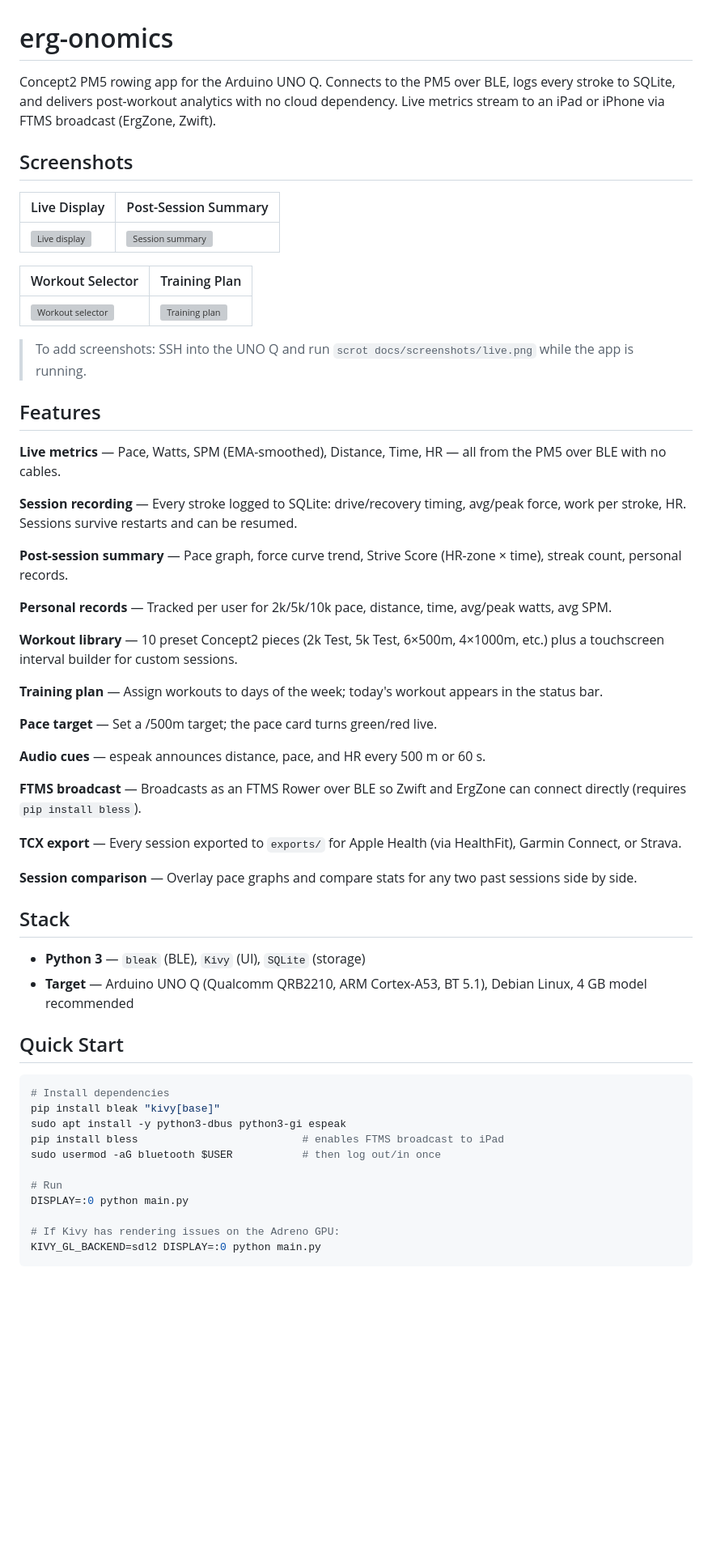
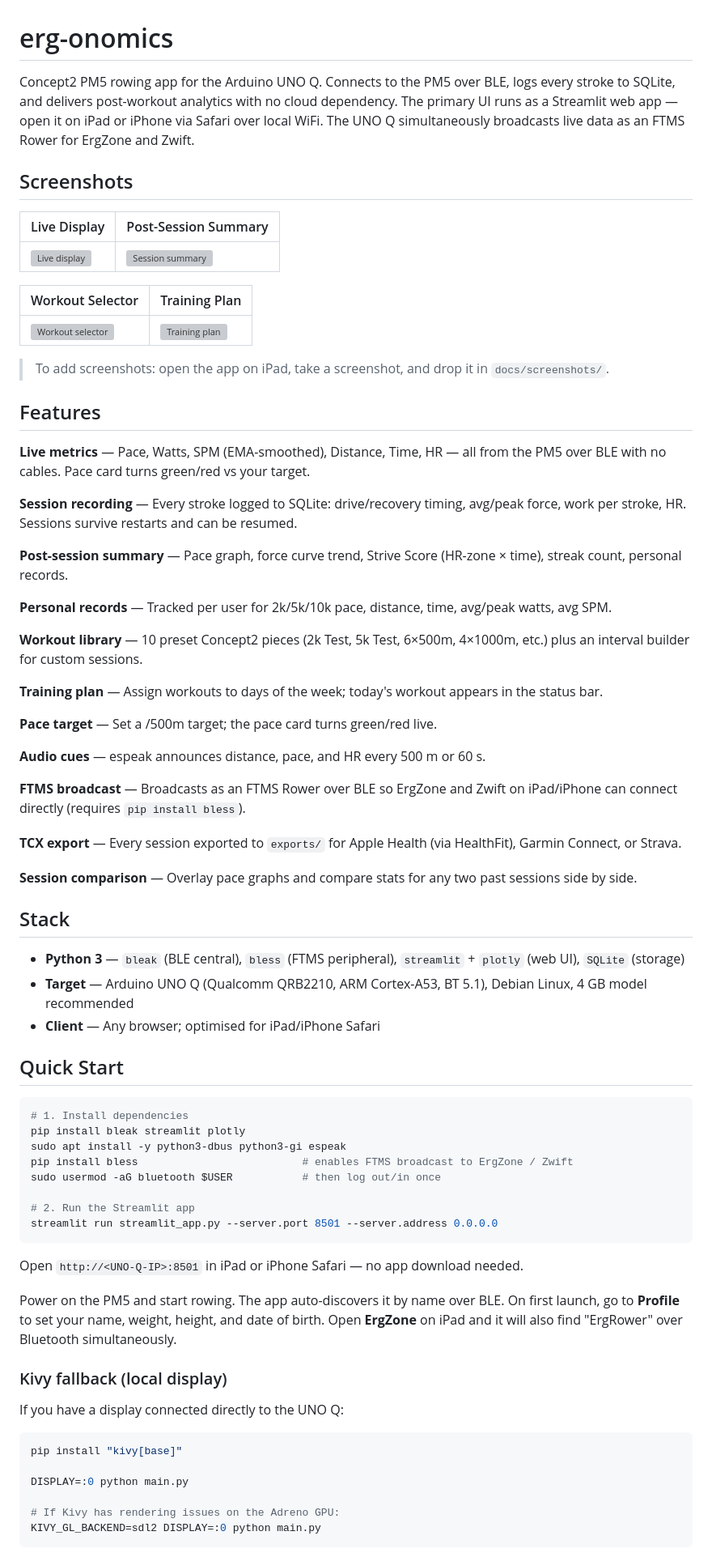
Before and after one commit to Ave13/erg-onomics, a Markdown page: README.md, the part around one of its changes. Shown at 81% size. Rendered like a GitHub page; blank space fills up the shorter version; grey boxes are pictures that could not be loaded.

Commit message:
Update README for Streamlit-primary UI
Streamlit web app on port 8501 is now the primary interface; iPad/iPhone
Safari replaces the local display. Kivy moved to fallback section. Stack
and Quick Start updated to reflect bless, plotly, and streamlit deps.

https://claude.ai/code/session_011DFCczygRBH8tSjZrRFk3E

````diff
--- a/README.md
+++ b/README.md
@@ -1,6 +1,6 @@
 # erg-onomics
 
-Concept2 PM5 rowing app for the Arduino UNO Q. Connects to the PM5 over BLE, logs every stroke to SQLite, and delivers post-workout analytics with no cloud dependency. Live metrics stream to an iPad or iPhone via FTMS broadcast (ErgZone, Zwift).
+Concept2 PM5 rowing app for the Arduino UNO Q. Connects to the PM5 over BLE, logs every stroke to SQLite, and delivers post-workout analytics with no cloud dependency. The primary UI runs as a Streamlit web app — open it on iPad or iPhone via Safari over local WiFi. The UNO Q simultaneously broadcasts live data as an FTMS Rower for ErgZone and Zwift.
 
 ## Screenshots
 
@@ -12,11 +12,11 @@ Concept2 PM5 rowing app for the Arduino UNO Q. Connects to the PM5 over BLE, log
 |---|---|
 | ![Workout selector](docs/screenshots/workouts.png) | ![Training plan](docs/screenshots/plan.png) |
 
-> To add screenshots: SSH into the UNO Q and run `scrot docs/screenshots/live.png` while the app is running.
+> To add screenshots: open the app on iPad, take a screenshot, and drop it in `docs/screenshots/`.
 
 ## Features
 
-**Live metrics** — Pace, Watts, SPM (EMA-smoothed), Distance, Time, HR — all from the PM5 over BLE with no cables.
+**Live metrics** — Pace, Watts, SPM (EMA-smoothed), Distance, Time, HR — all from the PM5 over BLE with no cables. Pace card turns green/red vs your target.
 
 **Session recording** — Every stroke logged to SQLite: drive/recovery timing, avg/peak force, work per stroke, HR. Sessions survive restarts and can be resumed.
 
@@ -24,7 +24,7 @@ Concept2 PM5 rowing app for the Arduino UNO Q. Connects to the PM5 over BLE, log
 
 **Personal records** — Tracked per user for 2k/5k/10k pace, distance, time, avg/peak watts, avg SPM.
 
-**Workout library** — 10 preset Concept2 pieces (2k Test, 5k Test, 6×500m, 4×1000m, etc.) plus a touchscreen interval builder for custom sessions.
+**Workout library** — 10 preset Concept2 pieces (2k Test, 5k Test, 6×500m, 4×1000m, etc.) plus an interval builder for custom sessions.
 
 **Training plan** — Assign workouts to days of the week; today's workout appears in the status bar.
 
@@ -32,7 +32,7 @@ Concept2 PM5 rowing app for the Arduino UNO Q. Connects to the PM5 over BLE, log
 
 **Audio cues** — espeak announces distance, pace, and HR every 500 m or 60 s.
 
-**FTMS broadcast** — Broadcasts as an FTMS Rower over BLE so Zwift and ErgZone can connect directly (requires `pip install bless`).
+**FTMS broadcast** — Broadcasts as an FTMS Rower over BLE so ErgZone and Zwift on iPad/iPhone can connect directly (requires `pip install bless`).
 
 **TCX export** — Every session exported to `exports/` for Apple Health (via HealthFit), Garmin Connect, or Strava.
 
@@ -40,19 +40,34 @@ Concept2 PM5 rowing app for the Arduino UNO Q. Connects to the PM5 over BLE, log
 
 ## Stack
 
-- **Python 3** — `bleak` (BLE), `Kivy` (UI), `SQLite` (storage)
+- **Python 3** — `bleak` (BLE central), `bless` (FTMS peripheral), `streamlit` + `plotly` (web UI), `SQLite` (storage)
 - **Target** — Arduino UNO Q (Qualcomm QRB2210, ARM Cortex-A53, BT 5.1), Debian Linux, 4 GB model recommended
+- **Client** — Any browser; optimised for iPad/iPhone Safari
 
 ## Quick Start
 
 ```bash
-# Install dependencies
-pip install bleak "kivy[base]"
+# 1. Install dependencies
+pip install bleak streamlit plotly
 sudo apt install -y python3-dbus python3-gi espeak
-pip install bless                          # enables FTMS broadcast to iPad
+pip install bless                          # enables FTMS broadcast to ErgZone / Zwift
 sudo usermod -aG bluetooth $USER           # then log out/in once
 
-# Run
+# 2. Run the Streamlit app
+streamlit run streamlit_app.py --server.port 8501 --server.address 0.0.0.0
+```
+
+Open `http://<UNO-Q-IP>:8501` in iPad or iPhone Safari — no app download needed.
+
+Power on the PM5 and start rowing. The app auto-discovers it by name over BLE. On first launch, go to **Profile** to set your name, weight, height, and date of birth. Open **ErgZone** on iPad and it will also find "ErgRower" over Bluetooth simultaneously.
+
+### Kivy fallback (local display)
+
+If you have a display connected directly to the UNO Q:
+
+```bash
+pip install "kivy[base]"
+
 DISPLAY=:0 python main.py
 
 # If Kivy has rendering issues on the Adreno GPU:
````
Also changed, not shown: other parts of README.md (+0 -2 lines).
